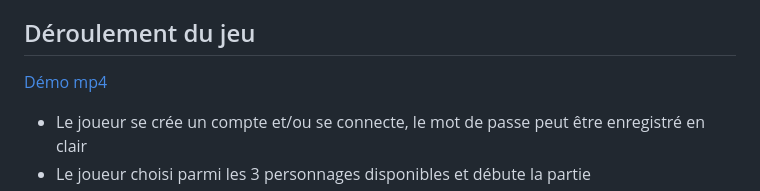
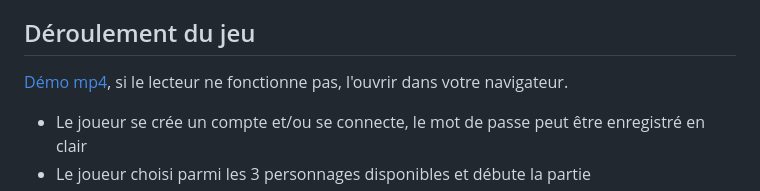
Before and after one commit to Cegep-joliette-info/420N462026, a Markdown page: tps/tp1/tp1.md, the part around the change. Rendered like a GitHub page.

Commit message:
Ajouter une précision sur le vidéo

```diff
--- a/tps/tp1/tp1.md
+++ b/tps/tp1/tp1.md
@@ -7,7 +7,7 @@ Aucune autre méthode de remise ne sera acceptée, le git doit seulement conteni
 
 ## Déroulement du jeu
 
-[Démo mp4](demo.mp4)
+[Démo mp4](demo.mp4), si le lecteur ne fonctionne pas, l'ouvrir dans votre navigateur.
 
  * Le joueur se crée un compte et/ou se connecte, le mot de passe peut être enregistré en clair
  * Le joueur choisi parmi les 3 personnages disponibles et débute la partie
```
